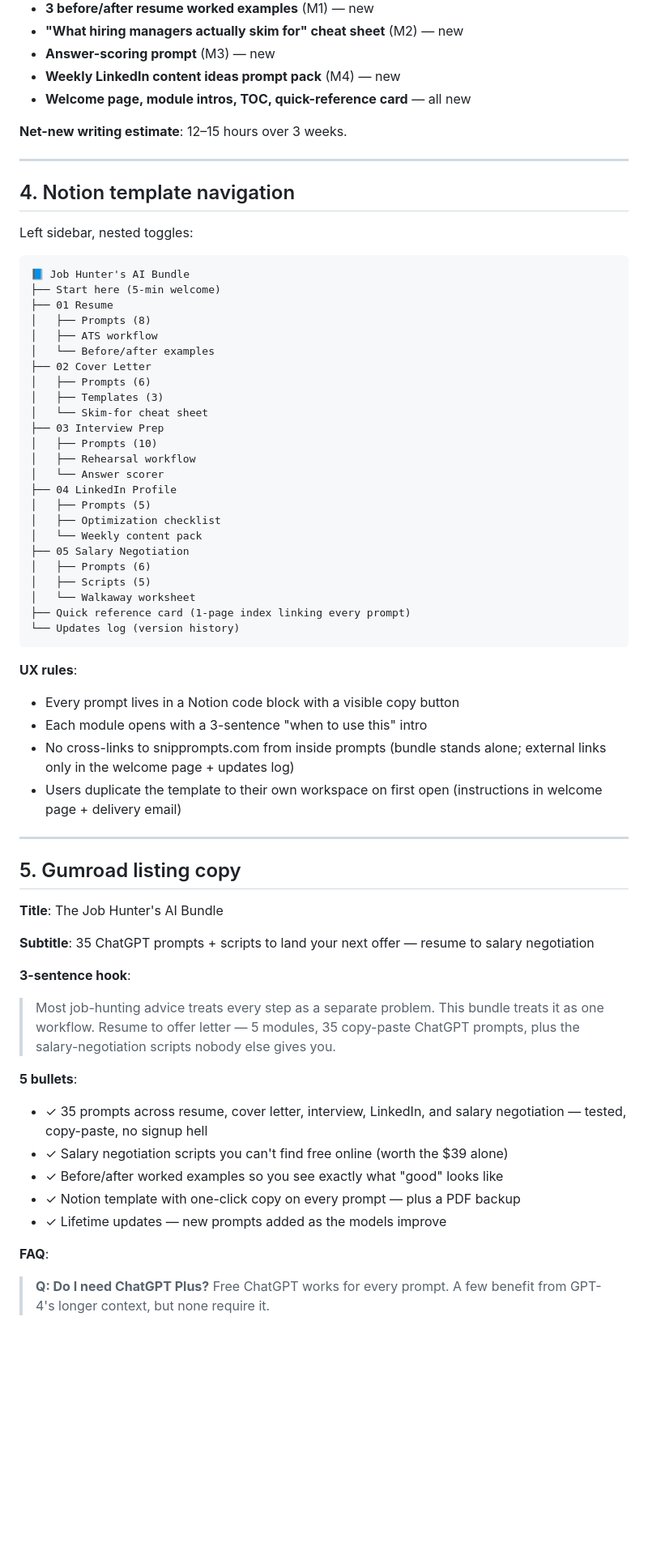
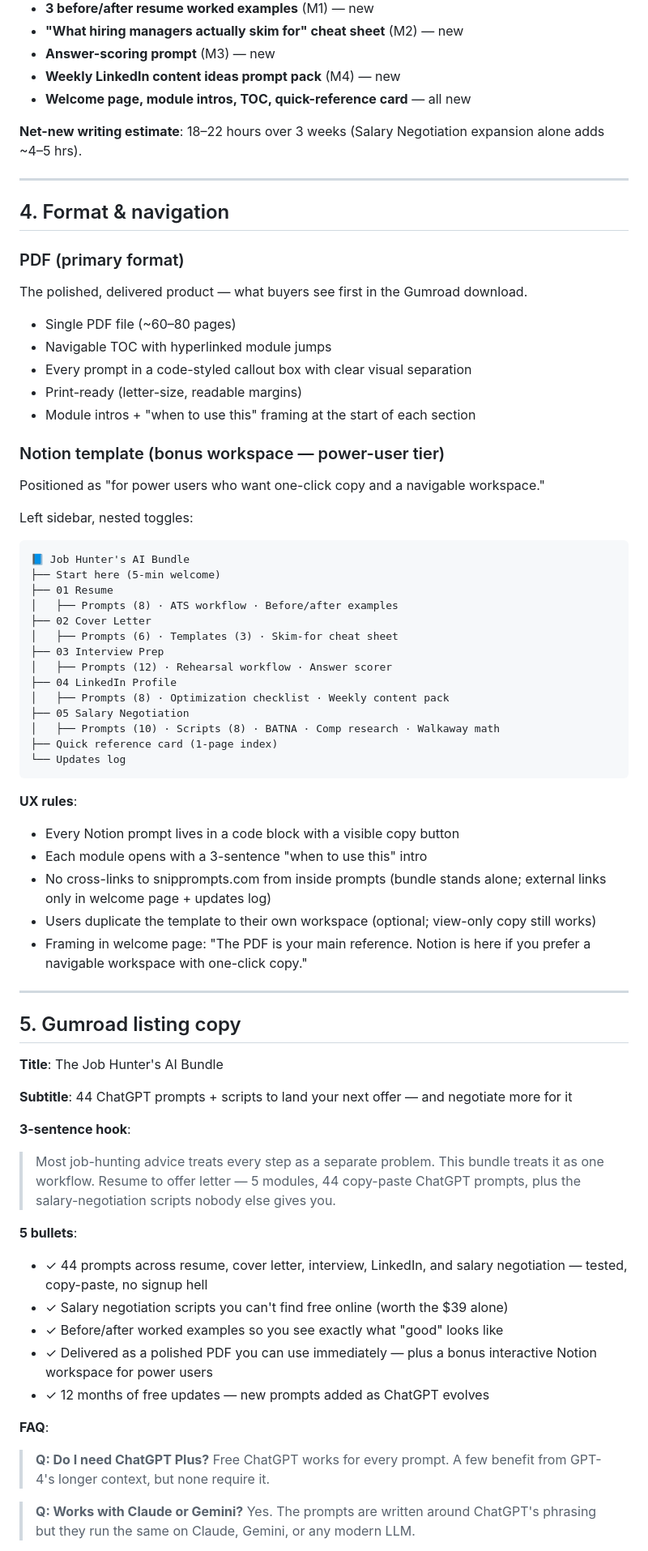
Before and after one commit to Flynnsinclair07/prompt-guide, a Markdown page: product/job-hunter-bundle-outline.md, the part around one of its changes. Shown at 81% size. Drawn GitHub-style; blank space fills up the shorter version.

Commit message:
Revise bundle outline: 44 prompts, flagship salary neg, PDF primary

````diff
--- a/product/job-hunter-bundle-outline.md
+++ b/product/job-hunter-bundle-outline.md
@@ -68,46 +78,48 @@ Each site prompt expands 2–3× in the bundle with worked examples + "why this
 - **Weekly LinkedIn content ideas prompt pack** (M4) — new
 - **Welcome page, module intros, TOC, quick-reference card** — all new
 
-**Net-new writing estimate**: 12–15 hours over 3 weeks.
+**Net-new writing estimate**: 18–22 hours over 3 weeks (Salary Negotiation expansion alone adds ~4–5 hrs).
 
 ---
 
-## 4. Notion template navigation
+## 4. Format & navigation
+
+### PDF (primary format)
+The polished, delivered product — what buyers see first in the Gumroad download.
+
+- Single PDF file (~60–80 pages)
+- Navigable TOC with hyperlinked module jumps
+- Every prompt in a code-styled callout box with clear visual separation
+- Print-ready (letter-size, readable margins)
+- Module intros + "when to use this" framing at the start of each section
+
+### Notion template (bonus workspace — power-user tier)
+Positioned as "for power users who want one-click copy and a navigable workspace."
 
 Left sidebar, nested toggles:
-
 ```
 📘 Job Hunter's AI Bundle
 ├── Start here (5-min welcome)
 ├── 01 Resume
-│   ├── Prompts (8)
-│   ├── ATS workflow
-│   └── Before/after examples
+│   ├── Prompts (8) · ATS workflow · Before/after examples
 ├── 02 Cover Letter
-│   ├── Prompts (6)
-│   ├── Templates (3)
-│   └── Skim-for cheat sheet
+│   ├── Prompts (6) · Templates (3) · Skim-for cheat sheet
 ├── 03 Interview Prep
-│   ├── Prompts (10)
-│   ├── Rehearsal workflow
-│   └── Answer scorer
+│   ├── Prompts (12) · Rehearsal workflow · Answer scorer
 ├── 04 LinkedIn Profile
-│   ├── Prompts (5)
-│   ├── Optimization checklist
-│   └── Weekly content pack
+│   ├── Prompts (8) · Optimization checklist · Weekly content pack
 ├── 05 Salary Negotiation
-│   ├── Prompts (6)
-│   ├── Scripts (5)
-│   └── Walkaway worksheet
-├── Quick reference card (1-page index linking every prompt)
-└── Updates log (version history)
+│   ├── Prompts (10) · Scripts (8) · BATNA · Comp research · Walkaway math
+├── Quick reference card (1-page index)
+└── Updates log
 ```
 
 **UX rules**:
-- Every prompt lives in a Notion code block with a visible copy button
+- Every Notion prompt lives in a code block with a visible copy button
 - Each module opens with a 3-sentence "when to use this" intro
-- No cross-links to snipprompts.com from inside prompts (bundle stands alone; external links only in the welcome page + updates log)
-- Users duplicate the template to their own workspace on first open (instructions in welcome page + delivery email)
+- No cross-links to snipprompts.com from inside prompts (bundle stands alone; external links only in welcome page + updates log)
+- Users duplicate the template to their own workspace (optional; view-only copy still works)
+- Framing in welcome page: "The PDF is your main reference. Notion is here if you prefer a navigable workspace with one-click copy."
 
 ---
 
@@ -115,21 +127,24 @@ Left sidebar, nested toggles:
 
 **Title**: The Job Hunter's AI Bundle
 
-**Subtitle**: 35 ChatGPT prompts + scripts to land your next offer — resume to salary negotiation
+**Subtitle**: 44 ChatGPT prompts + scripts to land your next offer — and negotiate more for it
 
 **3-sentence hook**:
-> Most job-hunting advice treats every step as a separate problem. This bundle treats it as one workflow. Resume to offer letter — 5 modules, 35 copy-paste ChatGPT prompts, plus the salary-negotiation scripts nobody else gives you.
+> Most job-hunting advice treats every step as a separate problem. This bundle treats it as one workflow. Resume to offer letter — 5 modules, 44 copy-paste ChatGPT prompts, plus the salary-negotiation scripts nobody else gives you.
 
 **5 bullets**:
-- ✓ 35 prompts across resume, cover letter, interview, LinkedIn, and salary negotiation — tested, copy-paste, no signup hell
+- ✓ 44 prompts across resume, cover letter, interview, LinkedIn, and salary negotiation — tested, copy-paste, no signup hell
 - ✓ Salary negotiation scripts you can't find free online (worth the $39 alone)
 - ✓ Before/after worked examples so you see exactly what "good" looks like
-- ✓ Notion template with one-click copy on every prompt — plus a PDF backup
-- ✓ Lifetime updates — new prompts added as the models improve
+- ✓ Delivered as a polished PDF you can use immediately — plus a bonus interactive Notion workspace for power users
+- ✓ 12 months of free updates — new prompts added as ChatGPT evolves
 
 **FAQ**:
 
 > **Q: Do I need ChatGPT Plus?**
 > Free ChatGPT works for every prompt. A few benefit from GPT-4's longer context, but none require it.
 
+> **Q: Works with Claude or Gemini?**
+> Yes. The prompts are written around ChatGPT's phrasing but they run the same on Claude, Gemini, or any modern LLM.
+
 > **Q: Is this just the prompts from snipprompts.com?**
````
Also changed, not shown: other parts of product/job-hunter-bundle-outline.md (+63 -44 lines).
